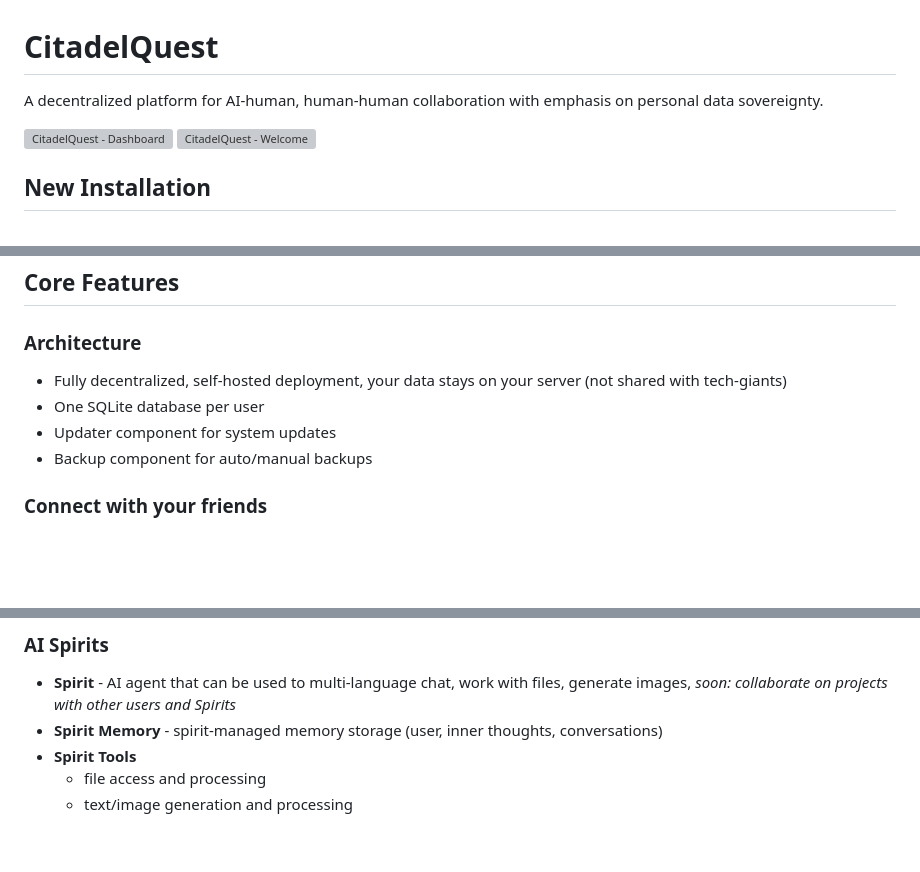
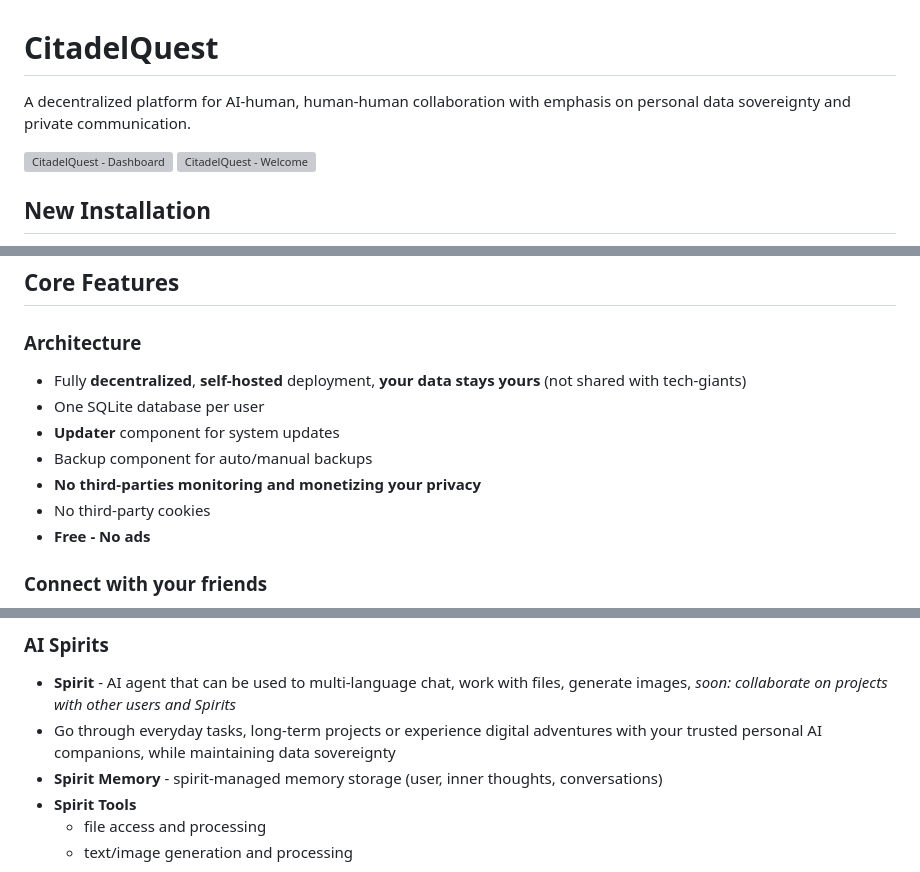
Before and after one commit to CitadelQuest/CitadelQuest, a Markdown page: README.md, 3 parts joined by grey strips. Rendered like a GitHub page; blank space fills up the shorter version; grey boxes are pictures that could not be loaded.

```diff
--- a/README.md
+++ b/README.md
@@ -1,6 +1,6 @@
 # CitadelQuest
 
-A decentralized platform for AI-human, human-human collaboration with emphasis on personal data sovereignty.
+A decentralized platform for AI-human, human-human collaboration with emphasis on personal data sovereignty and private communication.
 
 <img width="75%" alt="CitadelQuest - Dashboard" src="https://github.com/user-attachments/assets/dc67da41-bdee-402a-bafa-348db5cd8f35" />
 
@@ -18,10 +18,13 @@ A decentralized platform for AI-human, human-human collaboration with emphasis o
 ## Core Features
 
 ### Architecture
-- Fully decentralized, self-hosted deployment, your data stays on your server (not shared with tech-giants)
+- Fully **decentralized**, **self-hosted** deployment, **your data stays yours** (not shared with tech-giants)
 - One SQLite database per user
-- Updater component for system updates
+- **Updater** component for system updates
 - Backup component for auto/manual backups
+- **No third-parties monitoring and monetizing your privacy**
+- No third-party cookies
+- **Free - No ads**
 
 ### Connect with your friends
 - **CitadelQuest Federation API/protocol** - direct server-to-server connection
@@ -38,6 +41,7 @@ A decentralized platform for AI-human, human-human collaboration with emphasis o
 
 ### AI Spirits
 - **Spirit** - AI agent that can be used to multi-language chat, work with files, generate images, _soon: collaborate on projects with other users and Spirits_
+- Go through everyday tasks, long-term projects or experience digital adventures with your trusted personal AI companions, while maintaining data sovereignty
 - **Spirit Memory** - spirit-managed memory storage (user, inner thoughts, conversations)
 - **Spirit Tools**
   - file access and processing
```
